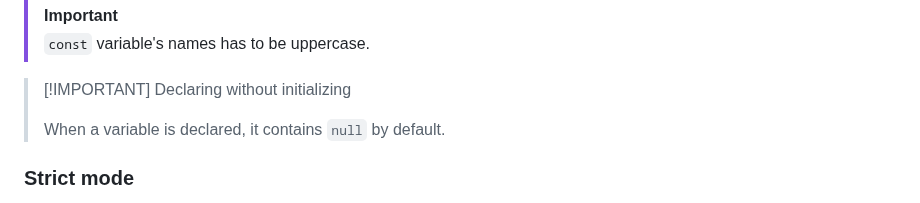
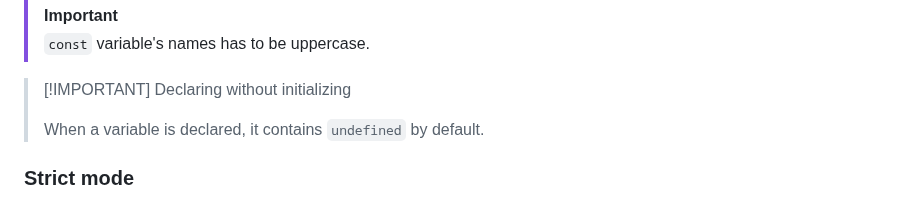
Before and after one commit to M61ss/Javascript, a Markdown page: Core/00 - Basics.md, the part around the change. Drawn GitHub-style.

```diff
--- a/Core/00 - Basics.md
+++ b/Core/00 - Basics.md
@@ -92,7 +92,7 @@ const MYNAME = "Mattia";
 
 > [!IMPORTANT] Declaring without initializing
 >
-> When a variable is declared, it contains `null` by default.
+> When a variable is declared, it contains `undefined` by default.
 
 ### Strict mode
 
```
